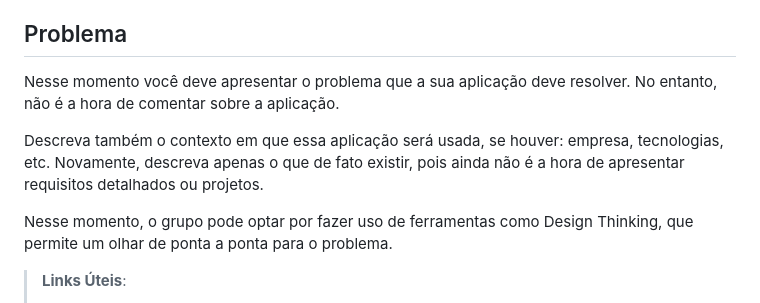
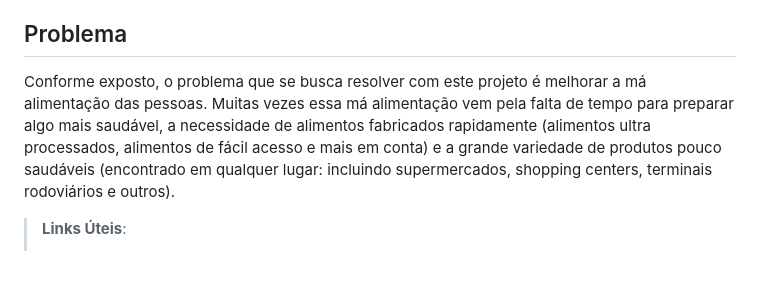
Before and after one commit to ICEI-PUC-Minas-PMV-ADS/pmv-ads-2024-1-e2-proj-int-t7-grupo_cooking_fitt, a Markdown page: docs/01-Documentação de Contexto.md, the part around the change. GitHub-like rendering; blank space fills up the shorter version.

```diff
--- a/docs/01-Documentação de Contexto.md
+++ b/docs/01-Documentação de Contexto.md
@@ -9,11 +9,7 @@ O CookingFit vem para ajudar nessa 'mudança de chave'. Trata-se de um monitor d
 O Nutrilio é o seu novo amigo, que lhe ajudará a focar em um estilo de vida e em opções alimentares saudáveis...
 
 ## Problema
-Nesse momento você deve apresentar o problema que a sua aplicação deve  resolver. No entanto, não é a hora de comentar sobre a aplicação.
-
-Descreva também o contexto em que essa aplicação será usada, se  houver: empresa, tecnologias, etc. Novamente, descreva apenas o que de  fato existir, pois ainda não é a hora de apresentar requisitos  detalhados ou projetos.
-
-Nesse momento, o grupo pode optar por fazer uso  de ferramentas como Design Thinking, que permite um olhar de ponta a ponta para o problema.
+Conforme exposto, o problema que se busca resolver com este projeto é melhorar a má alimentação das pessoas. Muitas vezes essa má alimentação vem pela falta de tempo para preparar algo mais saudável, a necessidade de alimentos fabricados rapidamente (alimentos ultra processados, alimentos de fácil acesso e mais em conta) e a grande variedade de produtos pouco saudáveis (encontrado em qualquer lugar: incluindo supermercados, shopping centers, terminais rodoviários e outros).
 
 > **Links Úteis**:
 > - [Objetivos, Problema de pesquisa e Justificativa](https://medium.com/@versioparole/objetivos-problema-de-pesquisa-e-justificativa-c98c8233b9c3)
```
